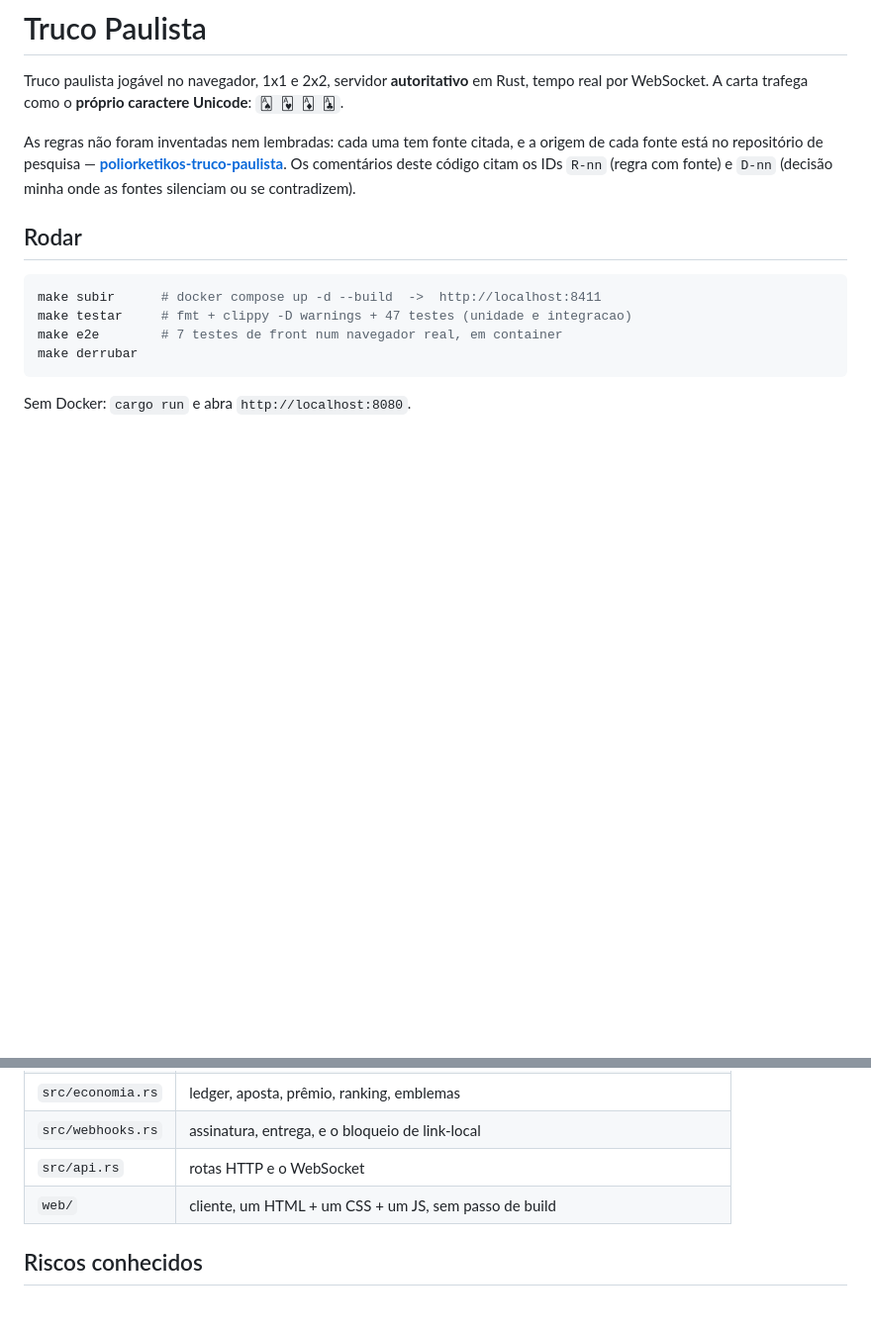
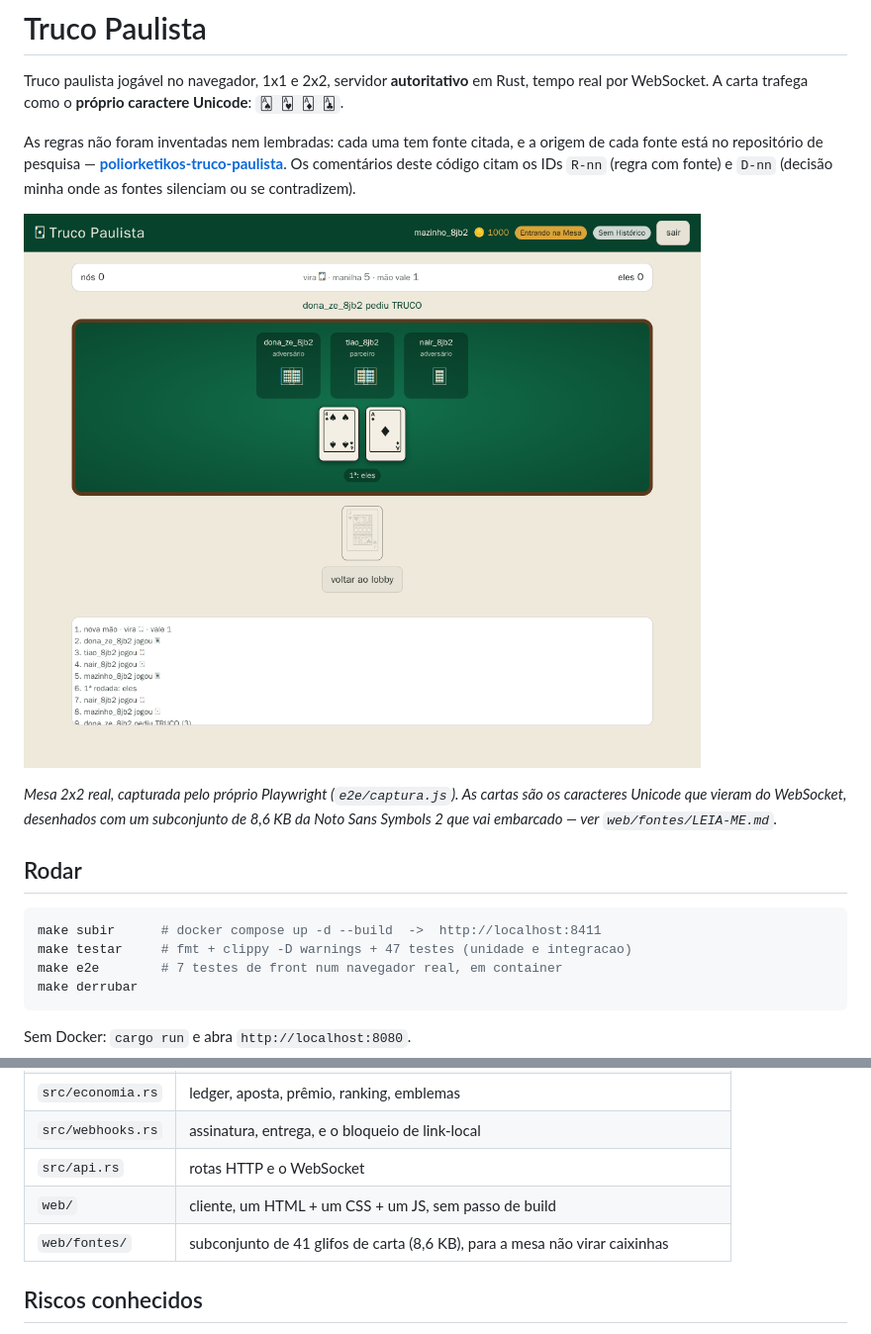
Before and after one commit to yryapu/truco-paulista, a Markdown page: README.md, 2 parts joined by grey strips. Shown at 99% size. Drawn GitHub-style; pictures changed too: docs/mesa-2x2.png (added); blank space fills up the shorter version.

```diff
--- a/README.md
+++ b/README.md
@@ -8,6 +8,12 @@ fonte está no repositório de pesquisa —
 **[poliorketikos-truco-paulista](https://github.com/yryapu/poliorketikos-truco-paulista)**.
 Os comentários deste código citam os IDs `R-nn` (regra com fonte) e `D-nn` (decisão minha
 onde as fontes silenciam ou se contradizem).
+
+![mesa 2x2 em jogo](docs/mesa-2x2.png)
+
+*Mesa 2x2 real, capturada pelo próprio Playwright (`e2e/captura.js`). As cartas são os
+caracteres Unicode que vieram do WebSocket, desenhados com um subconjunto de 8,6 KB da Noto
+Sans Symbols 2 que vai embarcado — ver `web/fontes/LEIA-ME.md`.*
 
 ## Rodar
 
@@ -107,6 +113,7 @@ jogadas e prêmio.
 | `src/webhooks.rs` | assinatura, entrega, e o bloqueio de link-local |
 | `src/api.rs` | rotas HTTP e o WebSocket |
 | `web/` | cliente, um HTML + um CSS + um JS, sem passo de build |
+| `web/fontes/` | subconjunto de 41 glifos de carta (8,6 KB), para a mesa não virar caixinhas |
 
 ## Riscos conhecidos
 
```
Also changed, not shown: web/fontes/LEIA-ME.md (added, +37 -0 lines), 7 other files.
